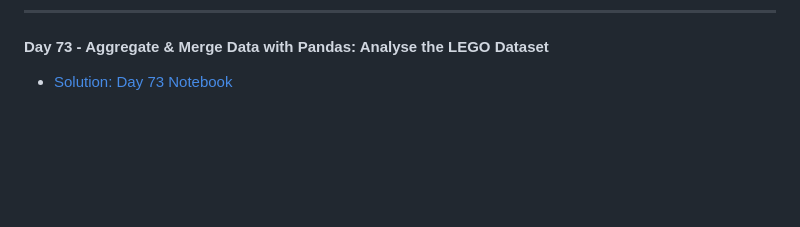
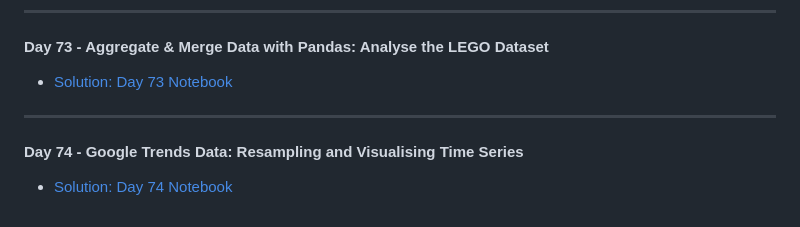
Before and after one commit to MehdiSaati/100-Days-of-Code-Python---Pro-Bootcamp-for-2022, a Markdown page: README.md, the part around the change. Drawn GitHub-style; blank space fills up the shorter version.

```diff
--- a/README.md
+++ b/README.md
@@ -243,3 +243,6 @@ Master Python by building 100 projects in 100 days. Learn data science, automati
 ---
 #### Day 73 - Aggregate & Merge Data with Pandas: Analyse the LEGO Dataset
 * [Solution: Day 73 Notebook](day73/LEGO%20Notebook%20and%20Data%20(completed)/Lego_Analysis_for_Course_(completed).ipynb)
+---
+#### Day 74 - Google Trends Data: Resampling and Visualising Time Series
+* [Solution: Day 74 Notebook](day74//Google%20Trends%20Data%20Viz%20(complete)/Google_Trends_and_Data_Visualisation_(complete).ipynb)
```
